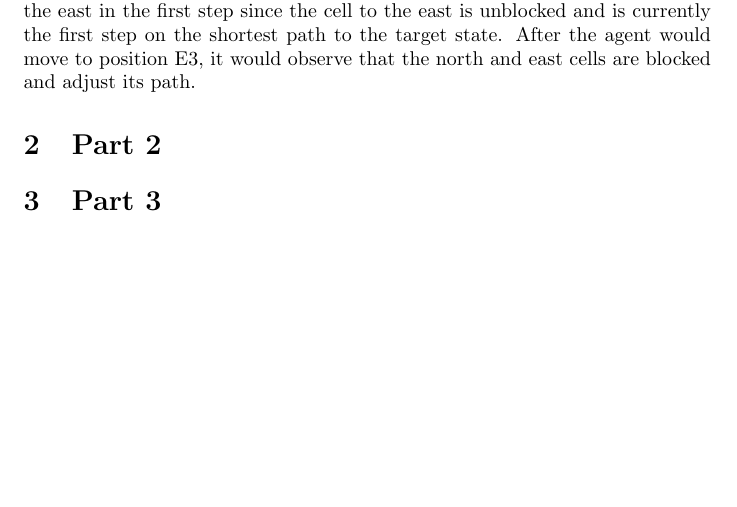
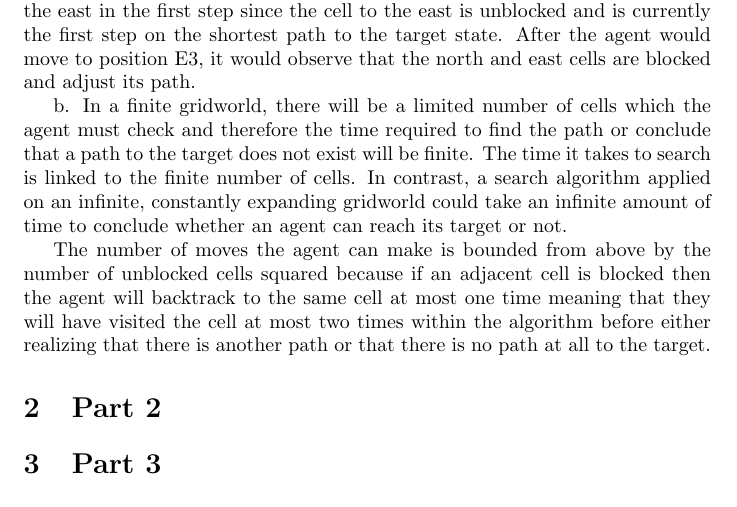
Before and after one commit to montepy/AIProjects, a LaTeX document (AIProjects-master/Project1/Project_Documentation.tex): part of the page, cut so that both start at the same text, the shorter picture padded with empty space. Compiled offline with pdfLaTeX.

Commit message:
Completed part 1.

```diff
--- a/AIProjects-master/Project1/Project_Documentation.tex
+++ b/AIProjects-master/Project1/Project_Documentation.tex
@@ -10,6 +10,10 @@
 \section{Part 1}
 a. Since the agent can only observe its 4 adjacent cells, it will choose to move to the east in the first step since the cell to the east is unblocked and is currently the first step on the shortest path to the target state. After the agent would move to position E3, it would observe that the north and east cells are blocked and adjust its path.
 
+b. In a finite gridworld, there will be a limited number of cells which the agent must check and therefore the time required to find the path or conclude that a path to the target does not exist will be finite. The time it takes to search is linked to the finite number of cells. In contrast, a search algorithm applied on an infinite, constantly expanding gridworld could take an infinite amount of time to conclude whether an agent can reach its target or not.
+
+The number of moves the agent can make is bounded from above by the number of unblocked cells squared because if an adjacent cell is blocked then the agent will backtrack to the same cell at most one time meaning that they will have visited the cell at most two times within the algorithm before either realizing that there is another path or that there is no path at all to the target.
+
 \section{Part 2}
 
 \section{Part 3}
```
